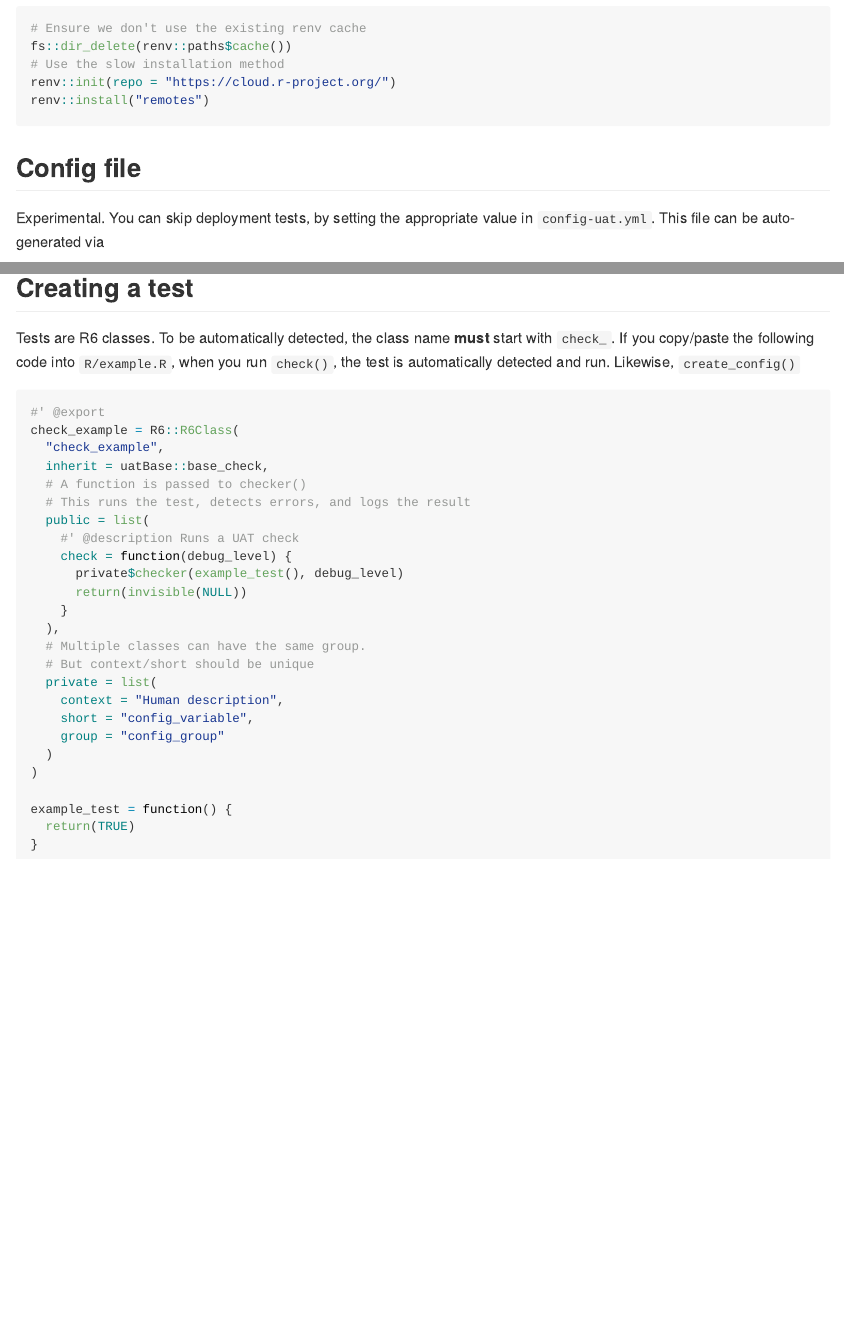
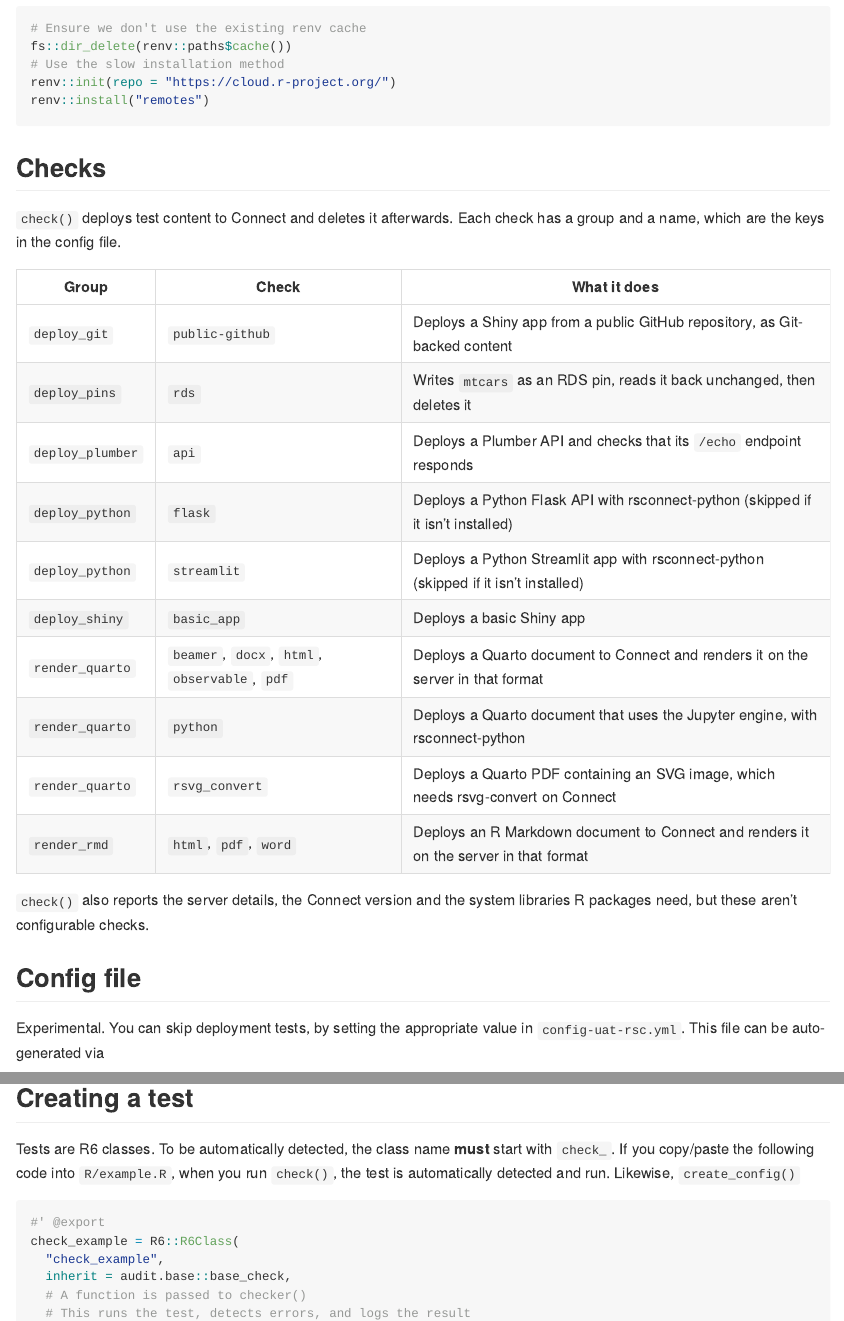
Before and after one commit to jumpingrivers/audit.connect, an R Markdown document (README.Rmd): the page in a window 1100 px wide, from 1050 px down, and a second part further down, joined at a grey line. The pictures show the output file README.md that the author committed with the source, drawn offline in the style of GitHub; badge pictures from the web are left out.

Commit message:
docs: Describe what each check does (0.7.14) (#52)
* docs: Describe what each check does

Co-Authored-By: Claude Opus 5.5 <noreply@anthropic.com>
Claude-Session: https://claude.ai/code/session_01QVzHxqR2weizVuCKLw3fZm

* chore: Bump version to 0.7.14

---------

Co-authored-by: Claude Opus 5.5 <noreply@anthropic.com>

````diff
--- a/README.Rmd
+++ b/README.Rmd
@@ -72,9 +72,30 @@ renv::install("remotes")
 ```
 
 
+## Checks
+
+`check()` deploys test content to Connect and deletes it afterwards. Each check has a group and
+a name, which are the keys in the config file.
+
+| Group | Check | What it does |
+|---|---|---|
+| `deploy_git` | `public-github` | Deploys a Shiny app from a public GitHub repository, as Git-backed content |
+| `deploy_pins` | `rds` | Writes `mtcars` as an RDS pin, reads it back unchanged, then deletes it |
+| `deploy_plumber` | `api` | Deploys a Plumber API and checks that its `/echo` endpoint responds |
+| `deploy_python` | `flask` | Deploys a Python Flask API with rsconnect-python (skipped if it isn't installed) |
+| `deploy_python` | `streamlit` | Deploys a Python Streamlit app with rsconnect-python (skipped if it isn't installed) |
+| `deploy_shiny` | `basic_app` | Deploys a basic Shiny app |
+| `render_quarto` | `beamer`, `docx`, `html`, `observable`, `pdf` | Deploys a Quarto document to Connect and renders it on the server in that format |
+| `render_quarto` | `python` | Deploys a Quarto document that uses the Jupyter engine, with rsconnect-python |
+| `render_quarto` | `rsvg_convert` | Deploys a Quarto PDF containing an SVG image, which needs rsvg-convert on Connect |
+| `render_rmd` | `html`, `pdf`, `word` | Deploys an R Markdown document to Connect and renders it on the server in that format |
+
+`check()` also reports the server details, the Connect version and the system libraries R
+packages need, but these aren't configurable checks.
+
 ## Config file
 
-Experimental. You can skip deployment tests, by setting the appropriate value in `config-uat.yml`.
+Experimental. You can skip deployment tests, by setting the appropriate value in `config-uat-rsc.yml`.
 This file can be auto-generated via
 
 ```{r, eval = FALSE}
@@ -93,7 +114,7 @@ Likewise, `create_config()`
 #' @export
 check_example = R6::R6Class(
   "check_example",
-  inherit = uatBase::base_check,
+  inherit = audit.base::base_check,
   # A function is passed to checker()
   # This runs the test, detects errors, and logs the result
   public = list(
@@ -108,7 +129,8 @@ check_example = R6::R6Class(
   private = list(
     context = "Human description",
     short = "config_variable",
-    group = "config_group"
+    group = "config_group",
+    long = "A sentence describing what the check does"
   )
 )
 
````
Also changed, not shown: NEWS.md (+6 -0 lines), R/deploy_flask-r6.R (+1 -1 lines), R/deploy_git-r6.R (+1 -1 lines), R/deploy_pins-r6.R (+1 -1 lines), R/deploy_plumber-r6.R (+1 -1 lines), R/deploy_quarto-r6.R (+3 -3 lines), R/deploy_rmd-r6.R (+1 -1 lines), R/deploy_shiny-r6.R (+1 -1 lines), R/deploy_streamlit-r6.R (+1 -1 lines), README.md, 1 other file.
